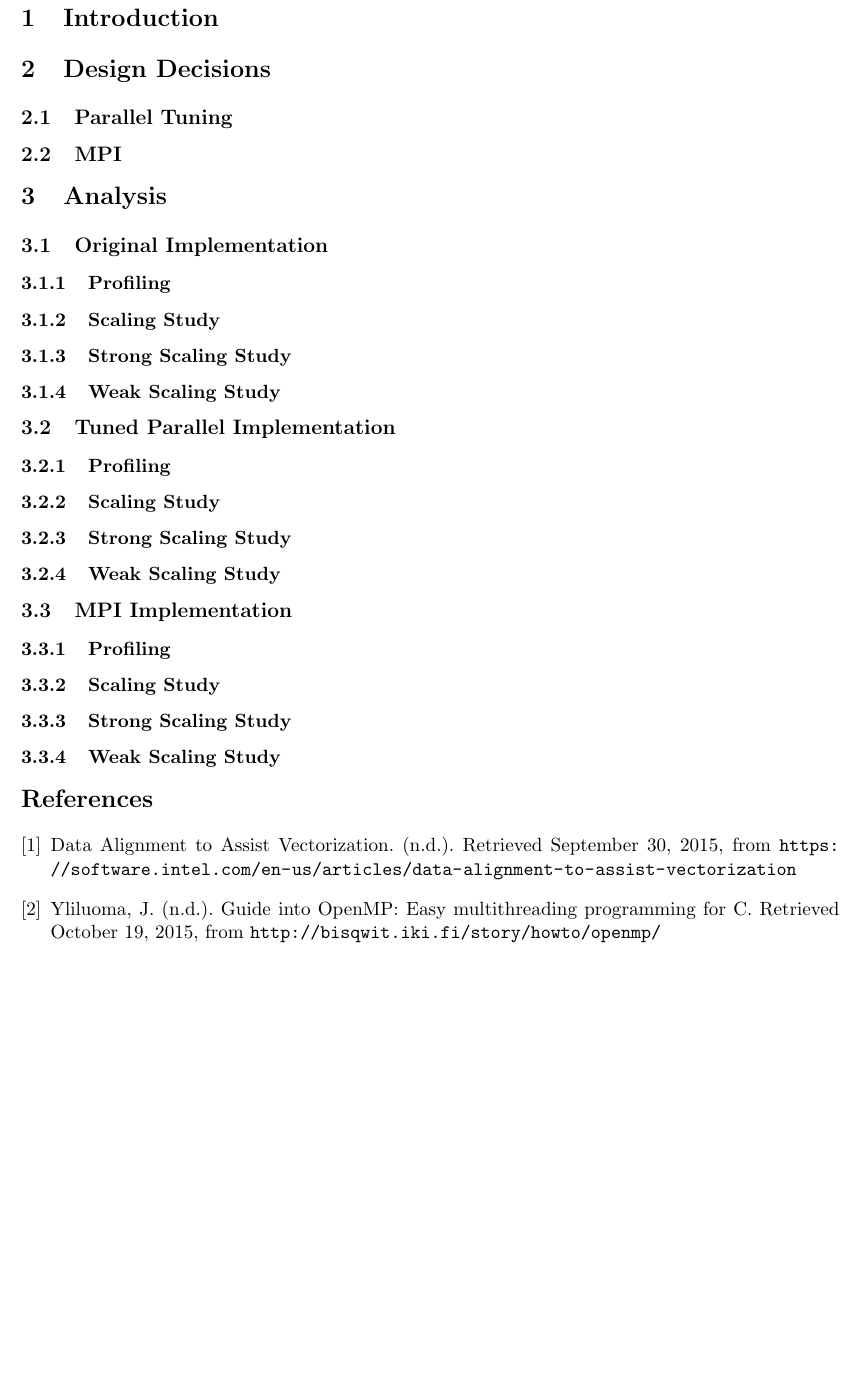
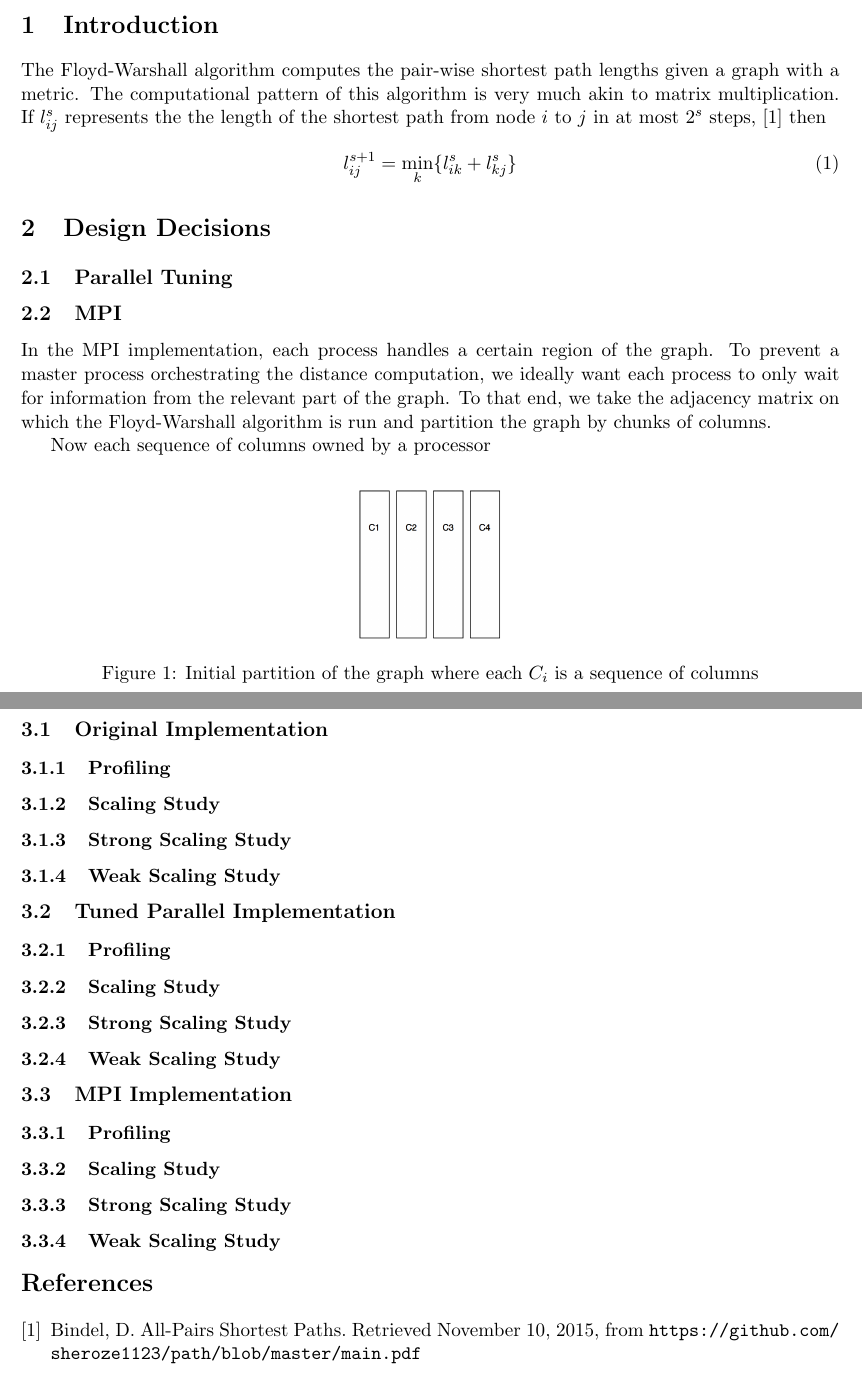
Before and after one commit to cornell-cs5220-f15/path, a LaTeX document (report/report_group7.tex): part of page 2 of 2 before the commit and two parts of pages 1 and 2 of 2 after it, the two joined at a grey line, cut so that both start at the same text, the shorter picture padded with empty space. Compiled offline with pdfLaTeX.

Commit message:
Update to MPI part of report

```diff
--- a/report/report_group7.tex
+++ b/report/report_group7.tex
@@ -32,12 +32,26 @@
 \maketitle
 
 \section{Introduction}
-
+The Floyd-Warshall algorithm computes the pair-wise shortest path lengths given a graph with a metric. The computational pattern of this algorithm is very much akin to matrix multiplication. If $l_{ij}^s$ represents the the length of the shortest path from node $i$ to $j$ in at most $2^s$ steps, \cite{writeup} then
+\begin{equation}
+	l_{ij}^{s+1} = \min_k \{ l_{ik}^s + l_{kj}^s \}
+\end{equation}
 
 \section{Design Decisions}
 
- \subsection{Parallel Tuning}
- \subsection{MPI}
+\subsection{Parallel Tuning}
+\subsection{MPI}
+
+In the MPI implementation, each process handles a certain region of the graph. To prevent a master process orchestrating the distance computation, we ideally want each process to only wait for information from the relevant part of the graph. To that end, we take the adjacency matrix on which the Floyd-Warshall algorithm is run and partition the graph by chunks of columns.
+
+\begin{figure}
+\centering
+\includegraphics[scale=0.2]{initial_partition.png}
+\caption{Initial partition of the graph where each $C_i$ is a sequence of columns}
+\label{fig:init_part}
+\end{figure}
+
+Now each sequence of columns owned by a processor
 
 \section{Analysis}
 
@@ -61,11 +75,8 @@
 
 
 \begin{thebibliography}{9}
-\bibitem{vectorization}
-Data Alignment to Assist Vectorization. (n.d.). Retrieved September 30, 2015, from \url{https://software.intel.com/en-us/articles/data-alignment-to-assist-vectorization}
-
-\bibitem{openmp}
-Yliluoma, J. (n.d.). Guide into OpenMP: Easy multithreading programming for C. Retrieved October 19, 2015, from \url{http://bisqwit.iki.fi/story/howto/openmp/}
+\bibitem{writeup}
+Bindel, D. All-Pairs Shortest Paths. Retrieved November 10, 2015, from \url{https://github.com/sheroze1123/path/blob/master/main.pdf}
 
 \end{thebibliography}
 
```
Also changed, not shown: report/allgather.png (added), report/initial_partition.png (added), report/report_group7.pdf, report/scaling_studies/strong_scaling.png, report/scaling_studies/weak_scaling.png, 1 other file.
